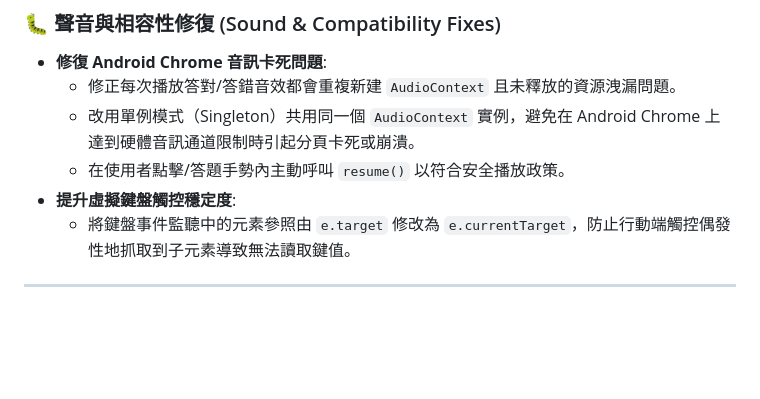
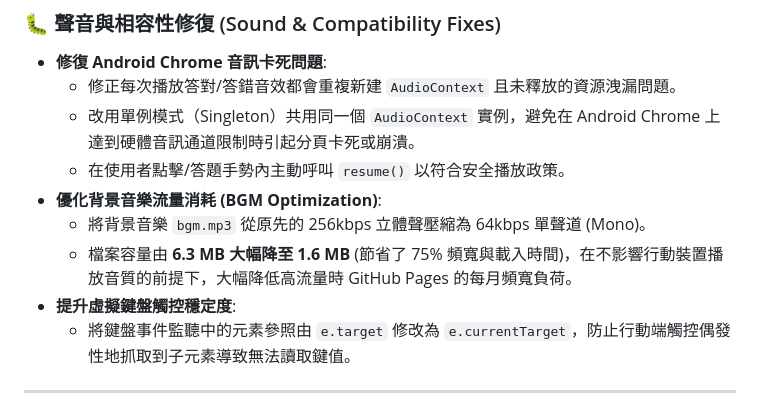
Before and after one commit to Labujuice/math-quiz-master, a Markdown page: RELEASE_NOTES.md, the part around the change. Drawn GitHub-style; blank space fills up the shorter version.

Commit message:
chore: update release notes with BGM compression details

```diff
--- a/RELEASE_NOTES.md
+++ b/RELEASE_NOTES.md
@@ -7,6 +7,9 @@
   - 修正每次播放答對/答錯音效都會重複新建 `AudioContext` 且未釋放的資源洩漏問題。
   - 改用單例模式（Singleton）共用同一個 `AudioContext` 實例，避免在 Android Chrome 上達到硬體音訊通道限制時引起分頁卡死或崩潰。
   - 在使用者點擊/答題手勢內主動呼叫 `resume()` 以符合安全播放政策。
+- **優化背景音樂流量消耗 (BGM Optimization)**:
+  - 將背景音樂 `bgm.mp3` 從原先的 256kbps 立體聲壓縮為 64kbps 單聲道 (Mono)。
+  - 檔案容量由 **6.3 MB 大幅降至 1.6 MB** (節省了 75% 頻寬與載入時間)，在不影響行動裝置播放音質的前提下，大幅降低高流量時 GitHub Pages 的每月頻寬負荷。
 - **提升虛擬鍵盤觸控穩定度**:
   - 將鍵盤事件監聽中的元素參照由 `e.target` 修改為 `e.currentTarget`，防止行動端觸控偶發性地抓取到子元素導致無法讀取鍵值。
 
```
